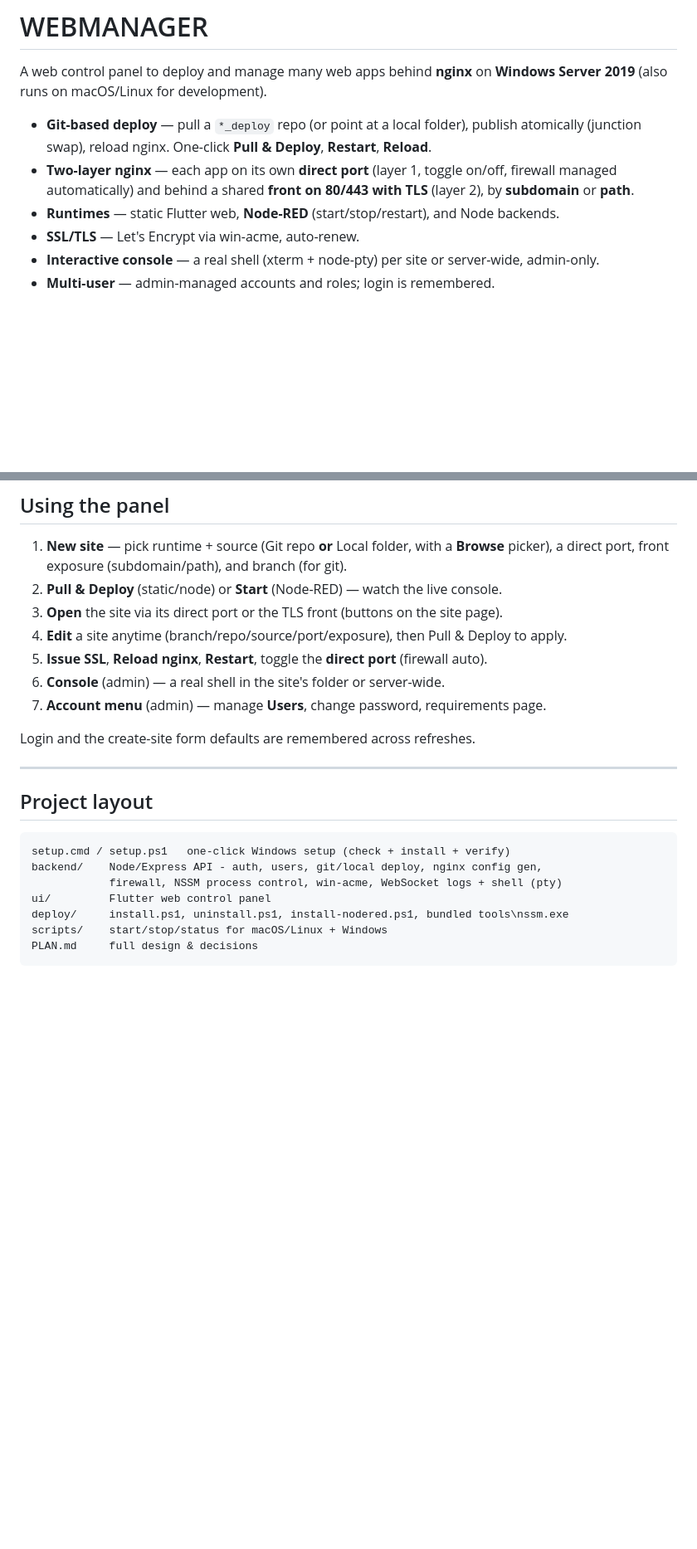
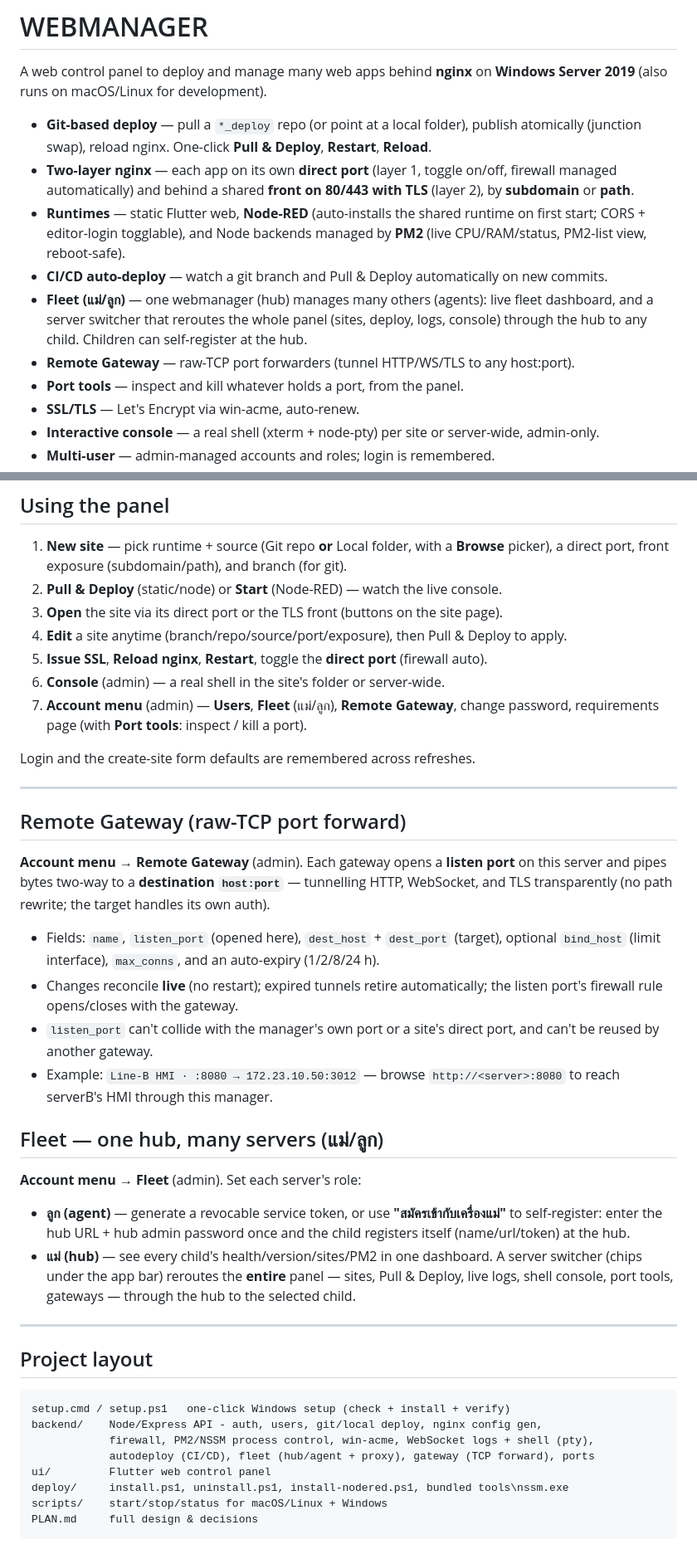
Before and after one commit to distrotion/WEBMANAGER, a Markdown page: README.md, 2 parts joined by grey strips. Shown at 83% size. GitHub-like rendering; blank space fills up the shorter version.

Commit message:
Document Remote Gateway, Fleet, CI/CD, PM2 and Port tools in README
Co-Authored-By: Claude Opus 4.8 <noreply@anthropic.com>

````diff
--- a/README.md
+++ b/README.md
@@ -8,7 +8,15 @@ A web control panel to deploy and manage many web apps behind **nginx** on
 - **Two-layer nginx** — each app on its own **direct port** (layer 1, toggle on/off, firewall
   managed automatically) and behind a shared **front on 80/443 with TLS** (layer 2), by
   **subdomain** or **path**.
-- **Runtimes** — static Flutter web, **Node-RED** (start/stop/restart), and Node backends.
+- **Runtimes** — static Flutter web, **Node-RED** (auto-installs the shared runtime on
+  first start; CORS + editor-login togglable), and Node backends managed by **PM2**
+  (live CPU/RAM/status, PM2-list view, reboot-safe).
+- **CI/CD auto-deploy** — watch a git branch and Pull & Deploy automatically on new commits.
+- **Fleet (แม่/ลูก)** — one webmanager (hub) manages many others (agents): live fleet
+  dashboard, and a server switcher that reroutes the whole panel (sites, deploy, logs,
+  console) through the hub to any child. Children can self-register at the hub.
+- **Remote Gateway** — raw-TCP port forwarders (tunnel HTTP/WS/TLS to any host:port).
+- **Port tools** — inspect and kill whatever holds a port, from the panel.
 - **SSL/TLS** — Let's Encrypt via win-acme, auto-renew.
 - **Interactive console** — a real shell (xterm + node-pty) per site or server-wide, admin-only.
 - **Multi-user** — admin-managed accounts and roles; login is remembered.
@@ -105,9 +113,38 @@ The backend serves the built UI itself, so one process = the whole panel.
 4. **Edit** a site anytime (branch/repo/source/port/exposure), then Pull & Deploy to apply.
 5. **Issue SSL**, **Reload nginx**, **Restart**, toggle the **direct port** (firewall auto).
 6. **Console** (admin) — a real shell in the site's folder or server-wide.
-7. **Account menu** (admin) — manage **Users**, change password, requirements page.
+7. **Account menu** (admin) — **Users**, **Fleet** (แม่/ลูก), **Remote Gateway**, change
+   password, requirements page (with **Port tools**: inspect / kill a port).
 
 Login and the create-site form defaults are remembered across refreshes.
+
+---
+
+## Remote Gateway (raw-TCP port forward)
+
+**Account menu → Remote Gateway** (admin). Each gateway opens a **listen port** on this
+server and pipes bytes two-way to a **destination `host:port`** — tunnelling HTTP,
+WebSocket, and TLS transparently (no path rewrite; the target handles its own auth).
+
+- Fields: `name`, `listen_port` (opened here), `dest_host` + `dest_port` (target),
+  optional `bind_host` (limit interface), `max_conns`, and an auto-expiry (1/2/8/24 h).
+- Changes reconcile **live** (no restart); expired tunnels retire automatically; the
+  listen port's firewall rule opens/closes with the gateway.
+- `listen_port` can't collide with the manager's own port or a site's direct port, and
+  can't be reused by another gateway.
+- Example: `Line-B HMI · :8080 → 172.23.10.50:3012` — browse `http://<server>:8080` to
+  reach serverB's HMI through this manager.
+
+## Fleet — one hub, many servers (แม่/ลูก)
+
+**Account menu → Fleet** (admin). Set each server's role:
+
+- **ลูก (agent)** — generate a revocable service token, or use **"สมัครเข้ากับเครื่องแม่"**
+  to self-register: enter the hub URL + hub admin password once and the child registers
+  itself (name/url/token) at the hub.
+- **แม่ (hub)** — see every child's health/version/sites/PM2 in one dashboard. A server
+  switcher (chips under the app bar) reroutes the **entire** panel — sites, Pull & Deploy,
+  live logs, shell console, port tools, gateways — through the hub to the selected child.
 
 ---
 
@@ -115,7 +152,8 @@ Login and the create-site form defaults are remembered across refreshes.
 ```
 setup.cmd / setup.ps1   one-click Windows setup (check + install + verify)
 backend/    Node/Express API - auth, users, git/local deploy, nginx config gen,
-            firewall, NSSM process control, win-acme, WebSocket logs + shell (pty)
+            firewall, PM2/NSSM process control, win-acme, WebSocket logs + shell (pty),
+            autodeploy (CI/CD), fleet (hub/agent + proxy), gateway (TCP forward), ports
 ui/         Flutter web control panel
 deploy/     install.ps1, uninstall.ps1, install-nodered.ps1, bundled tools\nssm.exe
 scripts/    start/stop/status for macOS/Linux + Windows
````
